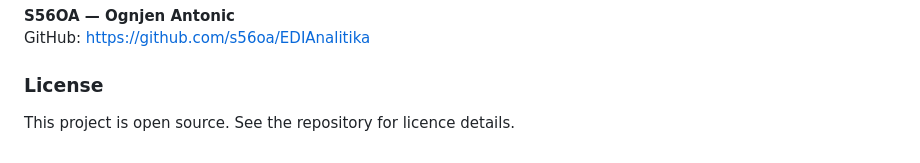
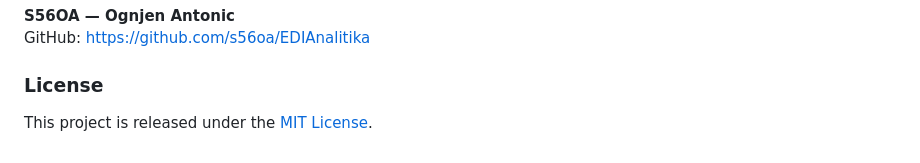
Before and after one commit to s56oa/EDIAnalitika, a Markdown page: README.md, the part around the change. GitHub-like rendering.

Commit message:
docs: link MIT license in README

```diff
--- a/README.md
+++ b/README.md
@@ -137,4 +137,4 @@ GitHub: [https://github.com/s56oa/EDIAnalitika](https://github.com/s56oa/EDIAnal
 
 ### License
 
-This project is open source. See the repository for licence details.
+This project is released under the [MIT License](LICENSE).
```
